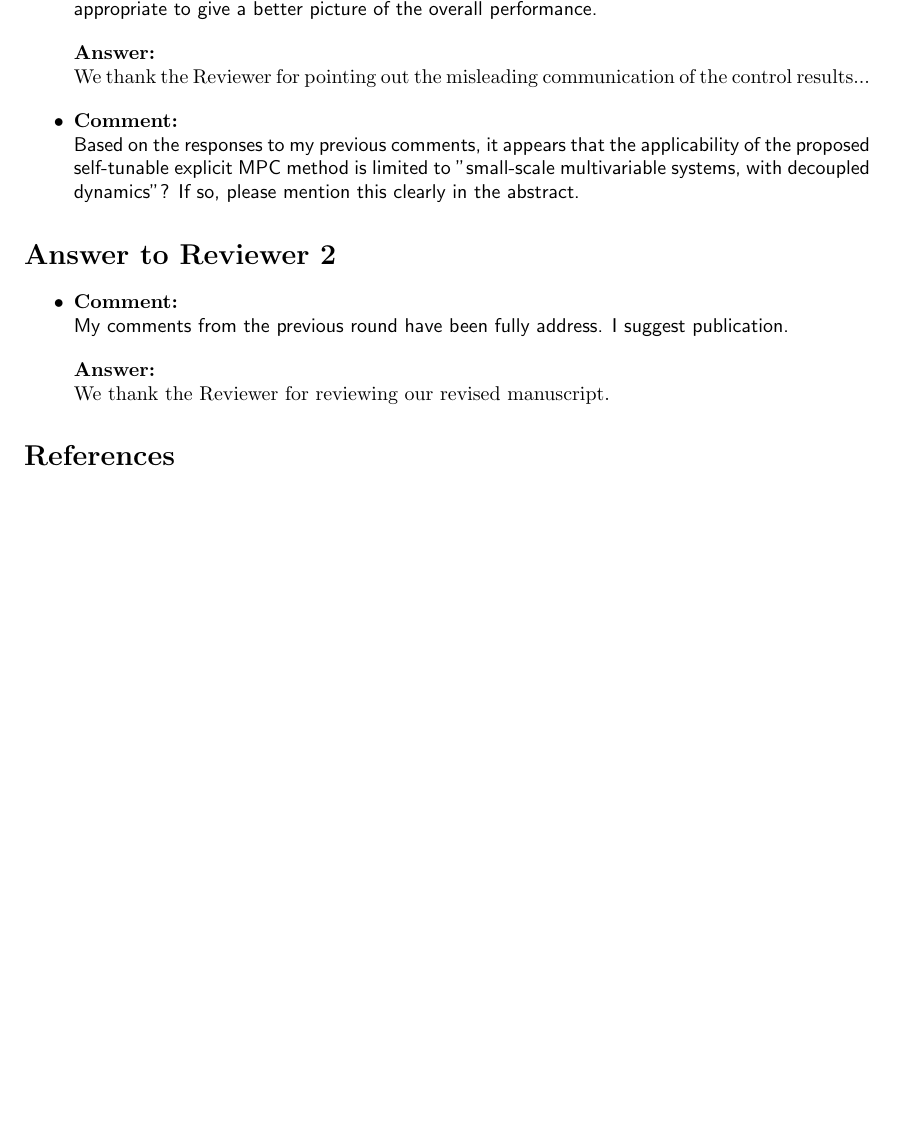
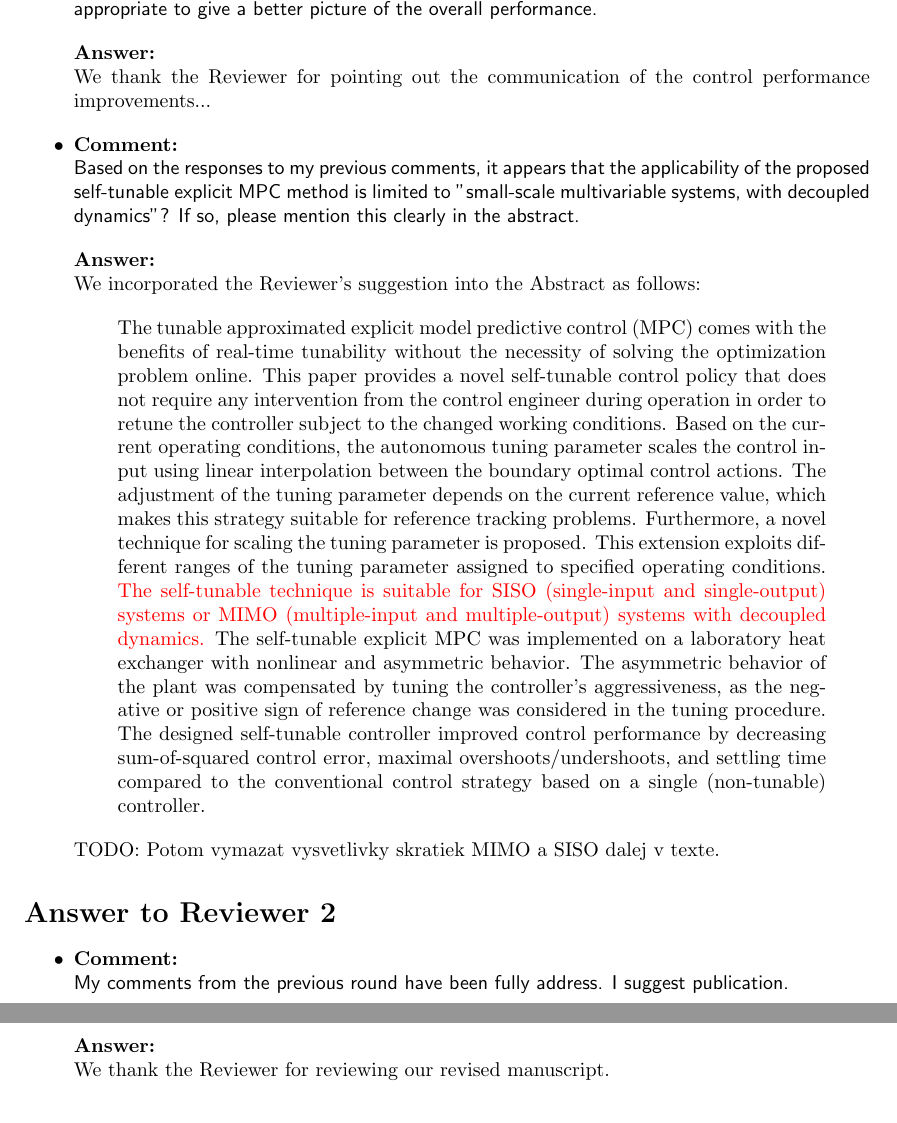
Before and after one commit to LenkaGal/self_tunable_HE, a LaTeX document (paper/JoPC/response_letter_2nd_round.tex): part of page 4 of 4 before the commit and two parts of pages 4 and 5 of 5 after it, the two joined at a grey line, cut so that both start at the same text, the shorter picture padded with empty space. Compiled offline with pdfLaTeX; the source files are stored in an older character set and shown here as Unicode.

Commit message:
review 2nd round - 5th question

```diff
--- a/paper/JoPC/response_letter_2nd_round.tex
+++ b/paper/JoPC/response_letter_2nd_round.tex
@@ -202,12 +202,23 @@
 	}
 
 	\answer{
-		We thank the Reviewer for pointing out the misleading communication of the control results...
+		We thank the Reviewer for pointing out the communication of the control performance improvements...
 	}
 
 
 	\comment{
 		Based on the responses to my previous comments, it appears that the applicability of the proposed self-tunable explicit MPC method is limited to "small-scale multivariable systems, with decoupled dynamics"? If so, please mention this clearly in the abstract.
+	}
+
+	\answer{
+		We incorporated the Reviewer's suggestion into the Abstract as follows:
+
+		\begin{quote}
+			The tunable approximated explicit model predictive control (MPC) comes
+			with the benefits of real-time tunability without the necessity of solving the optimization problem online. This paper provides a novel self-tunable control policy that does not require any intervention from the control engineer during operation in order to retune the controller subject to the changed working conditions. Based on the current operating conditions, the autonomous tuning parameter scales the control input using linear interpolation between the boundary optimal control actions. The adjustment of the tuning parameter depends on the current reference value, which makes this strategy suitable for reference tracking problems. Furthermore, a novel technique for scaling the tuning parameter is proposed. This extension exploits different ranges of the tuning parameter assigned to specified operating conditions. \change{The self-tunable technique is suitable for SISO (single-input and single-output) systems or MIMO (multiple-input and multiple-output) systems with decoupled dynamics.} The self-tunable explicit MPC was implemented on a laboratory heat exchanger with nonlinear and asymmetric behavior. The asymmetric behavior of the plant was compensated by tuning the controller’s aggressiveness, as the negative or positive sign of reference change was considered in the tuning procedure. The designed self-tunable controller improved control performance by decreasing sum-of-squared control error, maximal overshoots/undershoots, and settling time compared to the conventional control strategy based on a single (non-tunable) controller.
+		\end{quote}
+
+	TODO: Potom  vymazat vysvetlivky skratiek MIMO a SISO dalej v texte.
 	}
 
 	\section*{Answer to Reviewer 2}
@@ -224,7 +235,7 @@
 
 
 
-	\bibliographystyle{plain}
-	\bibliography{references}
+	%\bibliographystyle{plain}
+	%\bibliography{references}
 
 \end{document}
```
